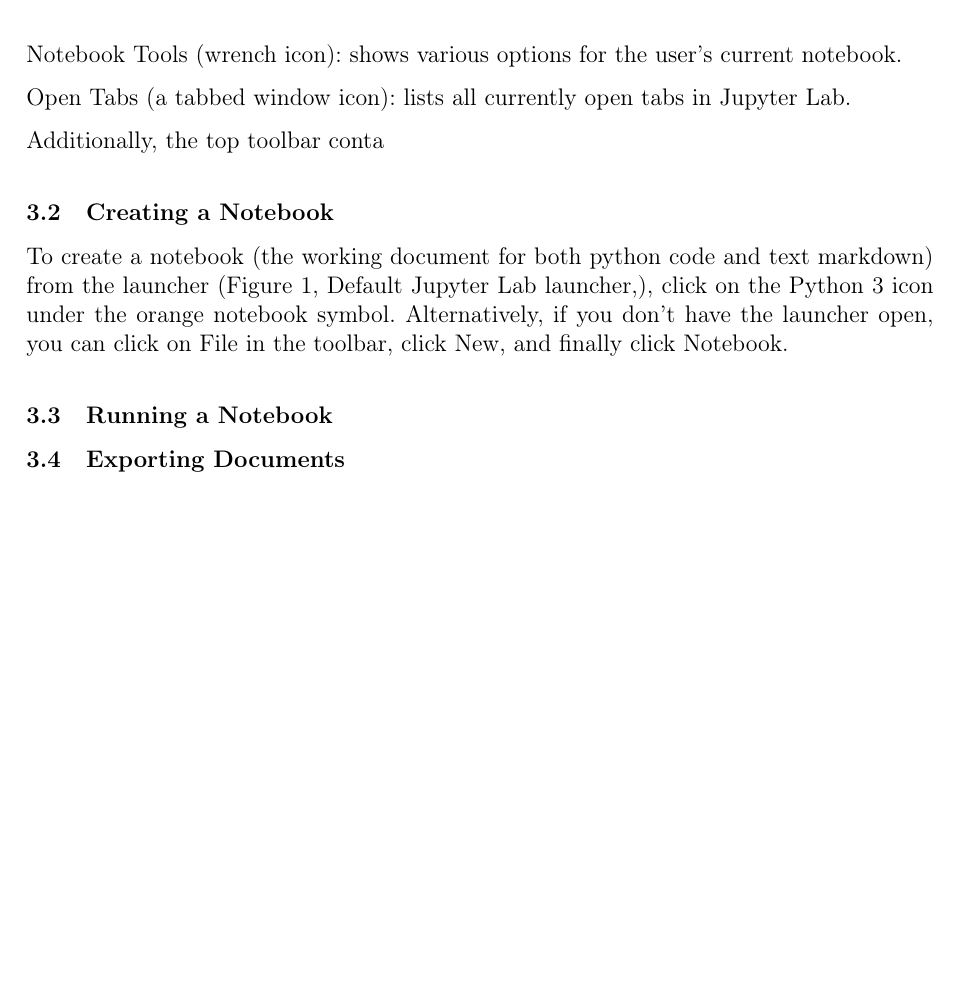
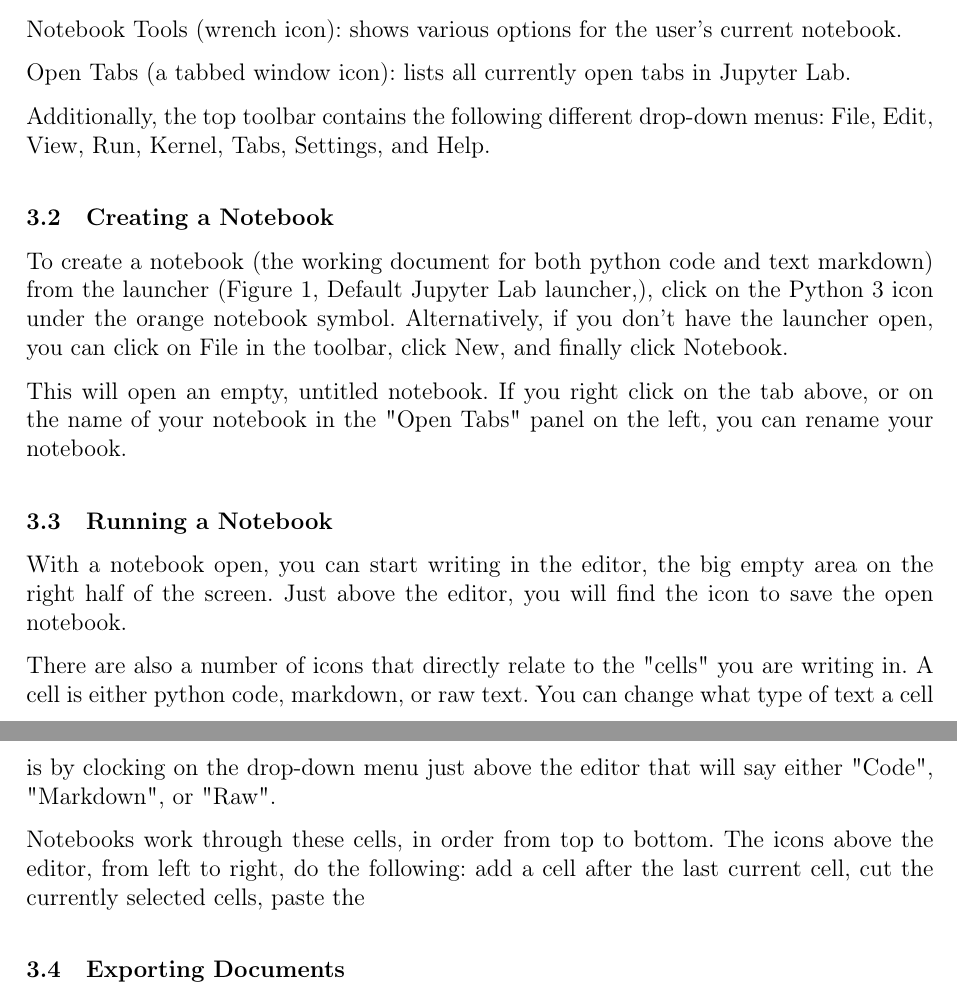
Before and after one commit to jrtechs/Jupyter-Lab-Documentation, a LaTeX document (main.tex): part of page 5 of 9 before the commit and two parts of pages 5 and 6 of 10 after it, the two joined at a grey line, cut so that both start at the same text, the shorter picture padded with empty space. Compiled offline with pdfLaTeX.

Commit message:
Finished draft of introduction

```diff
--- a/main.tex
+++ b/main.tex
@@ -133,19 +135,28 @@ Notebook Tools (wrench icon): shows various options for the user's current noteb
 
 Open Tabs (a tabbed window icon): lists all currently open tabs in Jupyter Lab.
 
-Additionally, the top toolbar conta
+Additionally, the top toolbar contains the following different drop-down menus: File, Edit, View, Run, Kernel, Tabs, Settings, and Help.
 
 \subsection{Creating a Notebook}
 
 To create a notebook (the working document for both python code and text markdown) from the launcher (\tabfigref{fig:jupyterlablauncher}), click on the Python 3 icon under the orange notebook symbol. Alternatively, if you don't have the launcher open, you can click on File in the toolbar, click New, and finally click Notebook.
 
+This will open an empty, untitled notebook. If you right click on the tab above, or on the name of your notebook in the "Open Tabs" panel on the left, you can rename your notebook.
+
 \subsection{Running a Notebook}
+
+With a notebook open, you can start writing in the editor, the big empty area on the right half of the screen. Just above the editor, you will find the icon to save the open notebook.
+
+There are also a number of icons that directly relate to the "cells" you are writing in. A cell is either python code, markdown, or raw text. You can change what type of text a cell is by clocking on the drop-down menu just above the editor that will say either "Code", "Markdown", or "Raw".
+
+Notebooks work through these cells, in order from top to bottom. The icons above the editor, from left to right, do the following: add a cell after the last current cell, cut the currently selected cells, paste the
 
 \subsection{Exporting Documents}
 
 \subsection{Customization}
 
 \section{Advanced Usage}
+
 
 \subsection{Multiple Kernels}
 
```
Also changed, not shown: main.tex (8 more changed lines).
